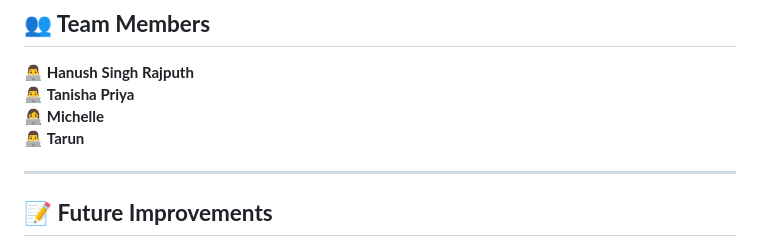
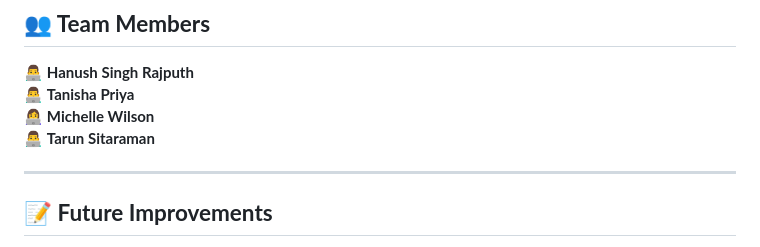
Before and after one commit to hanushrajputh/GoogleSolutionChallenge, a Markdown page: README.md, the part around the change. GitHub-like rendering.

```diff
--- a/README.md
+++ b/README.md
@@ -104,8 +104,8 @@ Teaching is **more than just grading papers**—educators need to provide **pers
 
 👨‍💻 **Hanush Singh Rajputh**
 👨‍💻 **Tanisha Priya**
-👩‍💻 **Michelle**
-👨‍💻 **Tarun**
+👩‍💻 **Michelle Wilson**
+👨‍💻 **Tarun Sitaraman**
 
 ---
 
```
